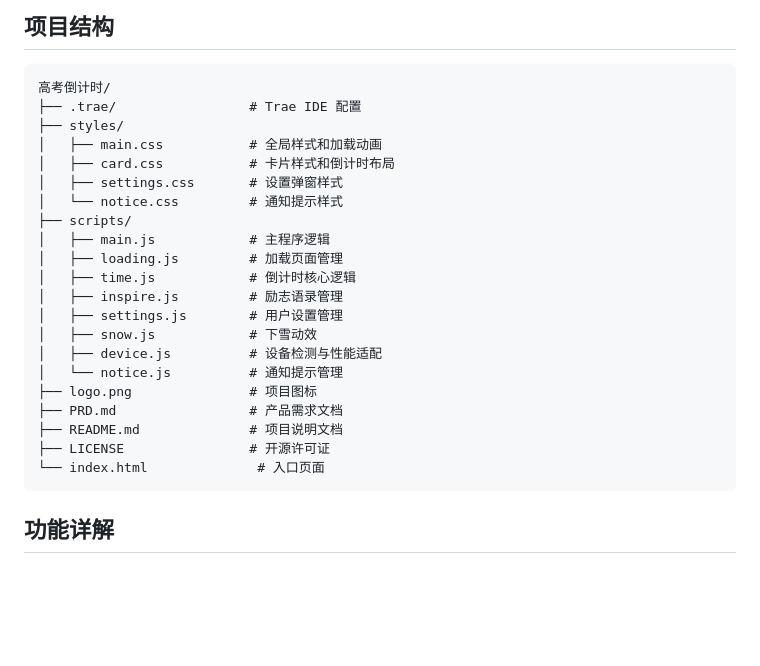
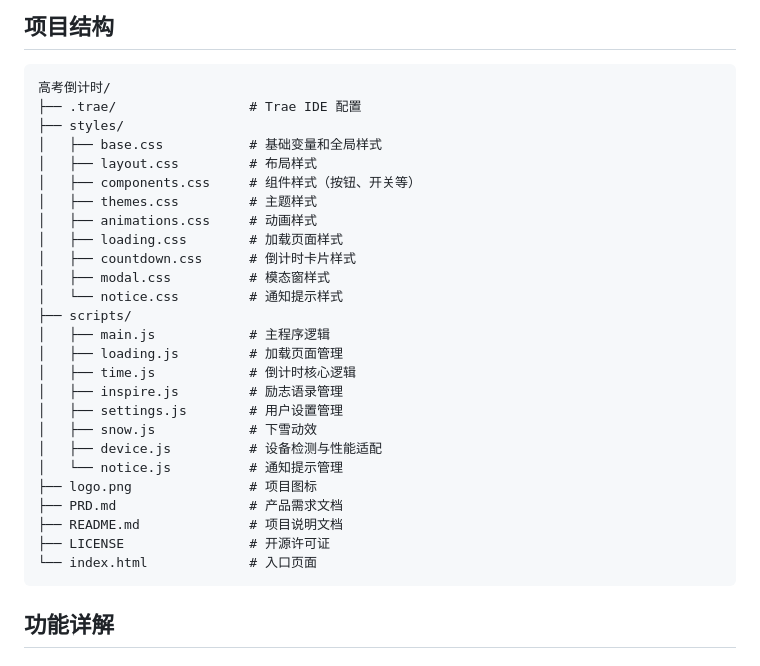
Before and after one commit to ZCX-Priv/GaoKao-Countdown, a Markdown page: README.md, the part around one of its changes. Drawn GitHub-style; blank space fills up the shorter version.

Commit message:
refactor(styles): 重构样式文件结构并更新文档
将原有的 CSS 文件拆分为更模块化的结构，包括基础变量、布局、组件等分类
更新 README 中的文件结构说明和代码引用位置

````diff
--- a/README.md
+++ b/README.md
@@ -56,9 +56,14 @@
 高考倒计时/
 ├── .trae/                 # Trae IDE 配置
 ├── styles/
-│   ├── main.css           # 全局样式和加载动画
-│   ├── card.css           # 卡片样式和倒计时布局
-│   ├── settings.css       # 设置弹窗样式
+│   ├── base.css           # 基础变量和全局样式
+│   ├── layout.css         # 布局样式
+│   ├── components.css     # 组件样式（按钮、开关等）
+│   ├── themes.css         # 主题样式
+│   ├── animations.css     # 动画样式
+│   ├── loading.css        # 加载页面样式
+│   ├── countdown.css      # 倒计时卡片样式
+│   ├── modal.css          # 模态窗样式
 │   └── notice.css         # 通知提示样式
 ├── scripts/
 │   ├── main.js            # 主程序逻辑
@@ -73,7 +78,7 @@
 ├── PRD.md                 # 产品需求文档
 ├── README.md              # 项目说明文档
 ├── LICENSE                # 开源许可证
-└── index.html              # 入口页面
+└── index.html             # 入口页面
 ```
 
 ## 功能详解
````
Also changed, not shown: other parts of README.md (+1 -1 lines).
